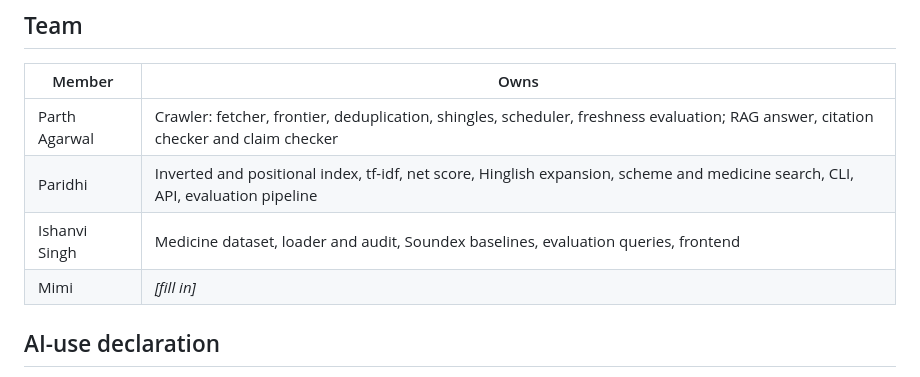
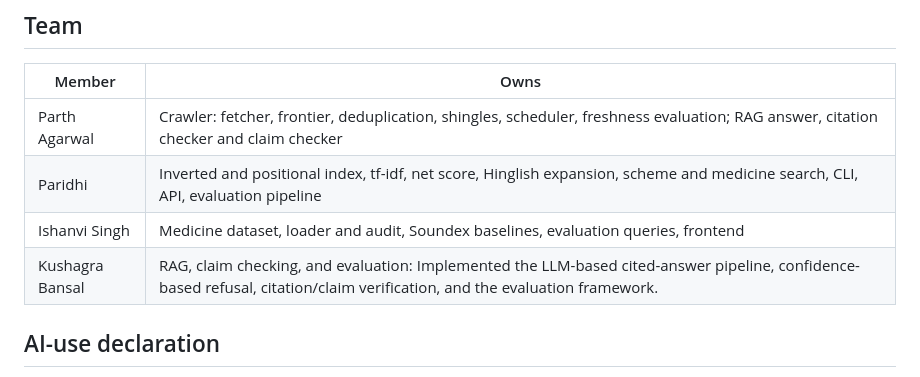
Before and after one commit to ParthAgarwal682/Bharosa, a Markdown page: README.md, the part around the change. Rendered like a GitHub page.

```diff
--- a/README.md
+++ b/README.md
@@ -235,7 +235,7 @@ Scheme retrieval P@k, the net-score ablations, RAG answer correctness and claim-
 | Parth Agarwal | Crawler: fetcher, frontier, deduplication, shingles, scheduler, freshness evaluation; RAG answer, citation checker and claim checker |
 | Paridhi | Inverted and positional index, tf-idf, net score, Hinglish expansion, scheme and medicine search, CLI, API, evaluation pipeline |
 | Ishanvi Singh | Medicine dataset, loader and audit, Soundex baselines, evaluation queries, frontend |
-| Mimi | *[fill in]* |
+| Kushagra Bansal | RAG, claim checking, and evaluation: Implemented the LLM-based cited-answer pipeline, confidence-based refusal, citation/claim verification, and the evaluation framework. |
 
 ## AI-use declaration
 
```
